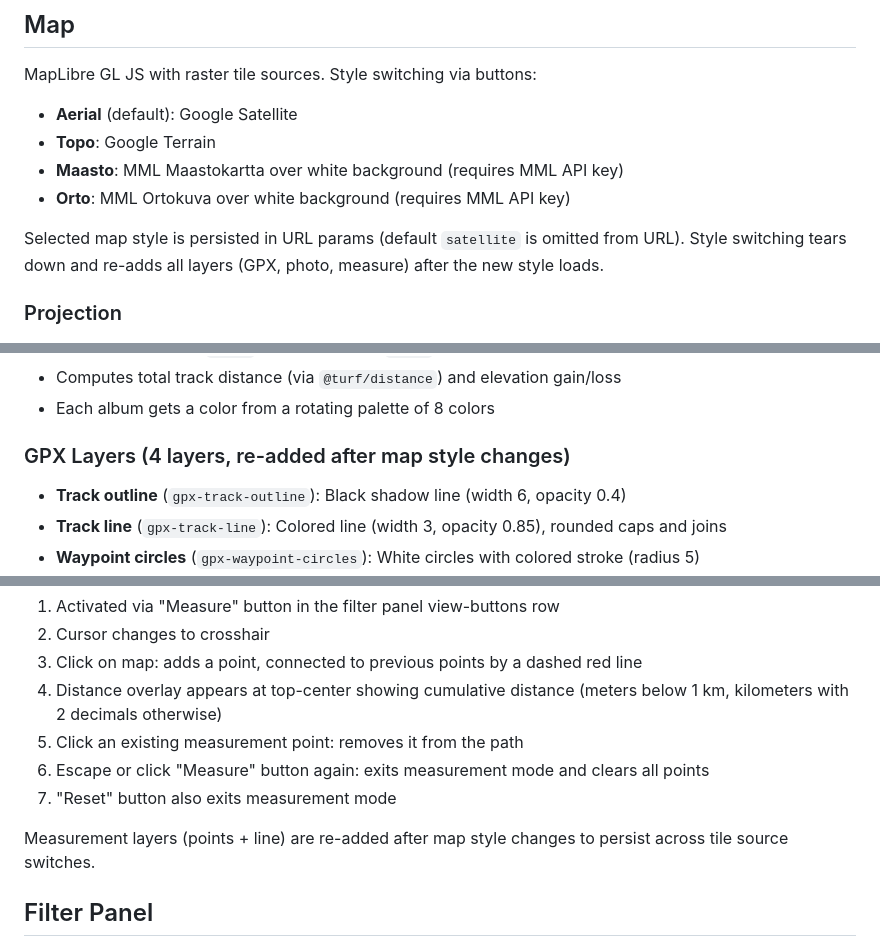
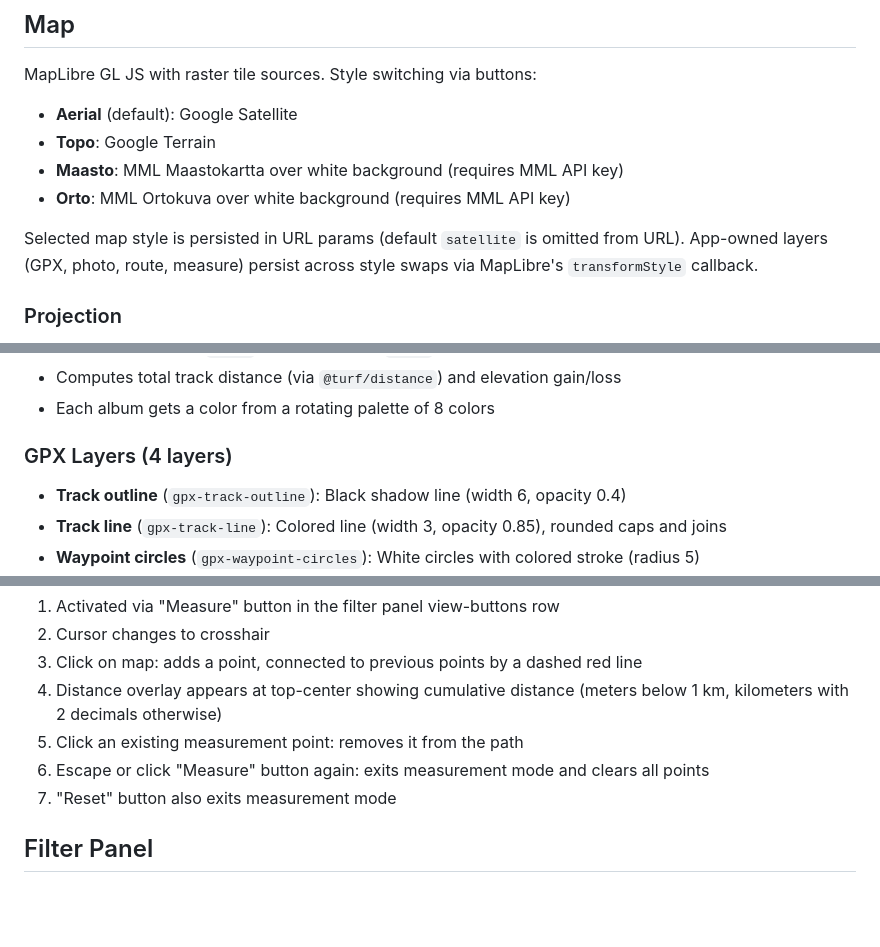
Before and after one commit to heikki/karttakuvat, a Markdown page: docs/app.md, 3 parts joined by grey strips. Rendered like a GitHub page; blank space fills up the shorter version.

```diff
--- a/docs/app.md
+++ b/docs/app.md
@@ -50,7 +50,7 @@ MapLibre GL JS with raster tile sources. Style switching via buttons:
 - **Maasto**: MML Maastokartta over white background (requires MML API key)
 - **Orto**: MML Ortokuva over white background (requires MML API key)
 
-Selected map style is persisted in URL params (default `satellite` is omitted from URL). Style switching tears down and re-adds all layers (GPX, photo, measure) after the new style loads.
+Selected map style is persisted in URL params (default `satellite` is omitted from URL). App-owned layers (GPX, photo, route, measure) persist across style swaps via MapLibre's `transformStyle` callback.
 
 ### Projection
 
@@ -205,7 +205,7 @@ Displays GPX track data on the map when an album is selected.
 - Computes total track distance (via `@turf/distance`) and elevation gain/loss
 - Each album gets a color from a rotating palette of 8 colors
 
-### GPX Layers (4 layers, re-added after map style changes)
+### GPX Layers (4 layers)
 
 - **Track outline** (`gpx-track-outline`): Black shadow line (width 6, opacity 0.4)
 - **Track line** (`gpx-track-line`): Colored line (width 3, opacity 0.85), rounded caps and joins
@@ -277,8 +277,6 @@ Interactive distance measurement tool for measuring distances on the map.
 5. Click an existing measurement point: removes it from the path
 6. Escape or click "Measure" button again: exits measurement mode and clears all points
 7. "Reset" button also exits measurement mode
-
-Measurement layers (points + line) are re-added after map style changes to persist across tile source switches.
 
 ## Filter Panel
 
```
Also changed, not shown: docs/diary.md (+19 -4 lines), docs/flows.md (+1 -1 lines).
